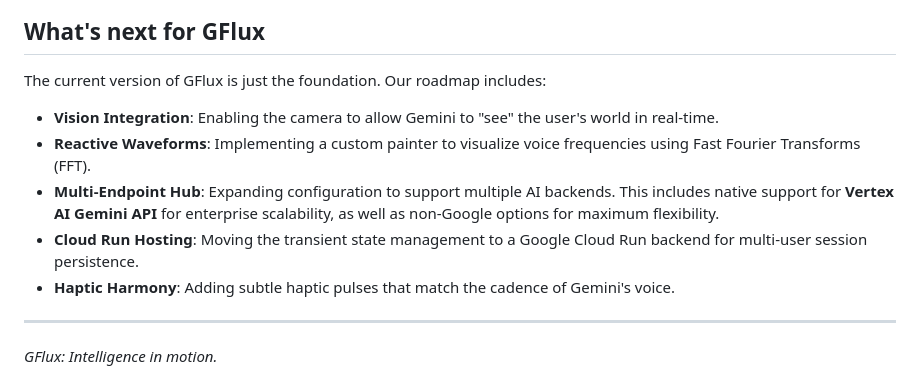
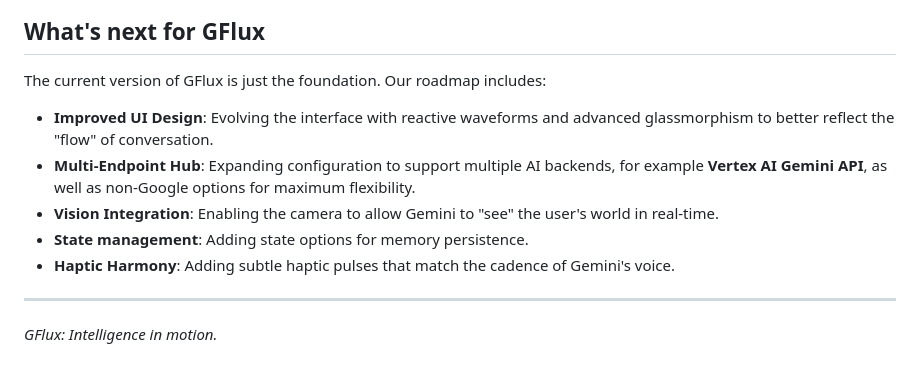
Before and after one commit to yanncarlier/GFlux, a Markdown page: PROJECT_STORY.md, the part around the change. Rendered like a GitHub page.

Commit message:
docs: add Improved UI Design to GFlux roadmap

```diff
--- a/PROJECT_STORY.md
+++ b/PROJECT_STORY.md
@@ -47,10 +47,11 @@ We delved deep into the mechanics of **Digital Signal Processing (DSP)** and Web
 
 ## What's next for GFlux
 The current version of GFlux is just the foundation. Our roadmap includes:
+
+- **Improved UI Design**: Evolving the interface with reactive waveforms and advanced glassmorphism to better reflect the "flow" of conversation.
+- **Multi-Endpoint Hub**: Expanding configuration to support multiple AI backends, for example **Vertex AI Gemini API**, as well as non-Google options for maximum flexibility.
 - **Vision Integration**: Enabling the camera to allow Gemini to "see" the user's world in real-time.
-- **Reactive Waveforms**: Implementing a custom painter to visualize voice frequencies using Fast Fourier Transforms (FFT).
-- **Multi-Endpoint Hub**: Expanding configuration to support multiple AI backends. This includes native support for **Vertex AI Gemini API** for enterprise scalability, as well as non-Google options for maximum flexibility.
-- **Cloud Run Hosting**: Moving the transient state management to a Google Cloud Run backend for multi-user session persistence.
+- **State management**: Adding state options for memory persistence.
 - **Haptic Harmony**: Adding subtle haptic pulses that match the cadence of Gemini's voice.
 
 ---
```
